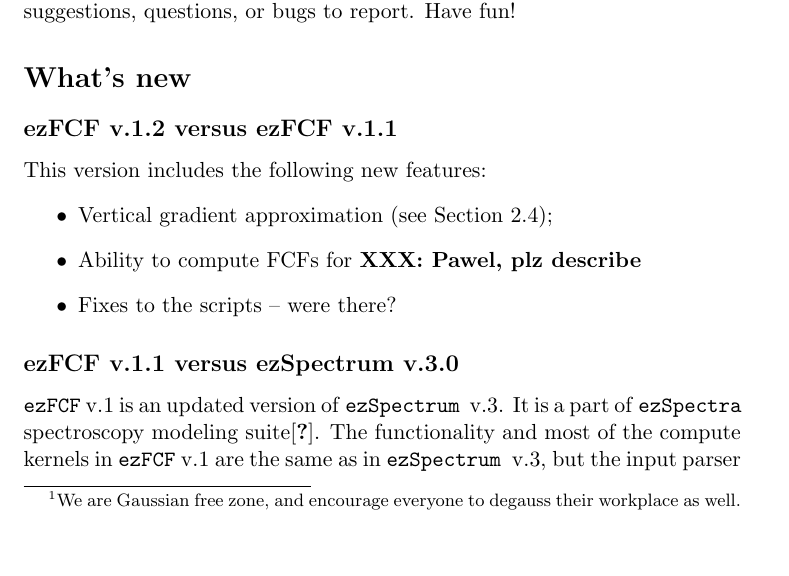
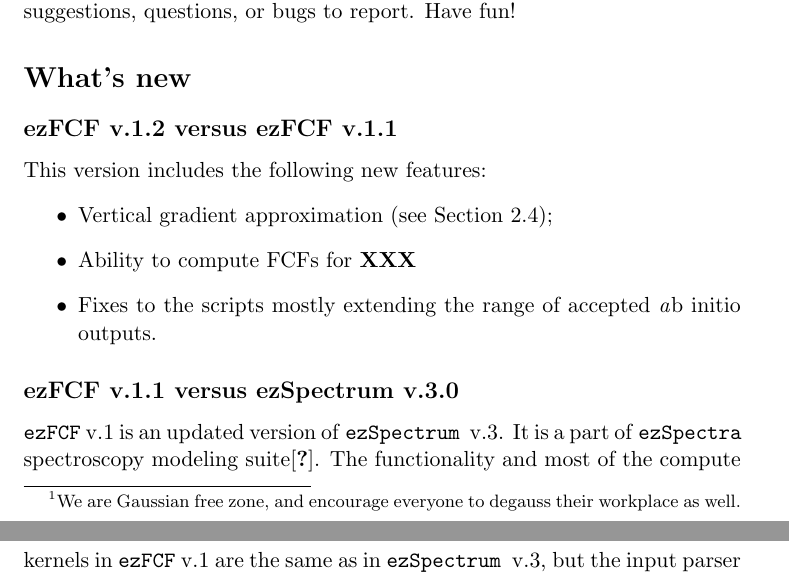
Before and after one commit to the-pawel-wojcik/ezFCF, a LaTeX document (Manual/ezFCF_manual.tex): part of page 5 of 36 before the commit and two parts of pages 5 and 6 of 36 after it, the two joined at a grey line, cut so that both start at the same text, the shorter picture padded with empty space. Compiled offline with pdfLaTeX; a missing bibliography style is replaced by a similar one.

```diff
--- a/Manual/ezFCF_manual.tex
+++ b/Manual/ezFCF_manual.tex
@@ -122,8 +122,8 @@
 This version includes the following new features:
 \begin{itemize}
 \item Vertical gradient approximation (see Section \ref{sec:para:vertical_gradient});
-\item Ability to compute FCFs for {\bf XXX: Pawel, plz describe}
-\item Fixes to the scripts -- were there?
+\item Ability to compute FCFs for {\bf XXX} % TODO: Add samples and references to illustrate new features
+\item Fixes to the scripts mostly extending the range of accepted {\emph ab initio} outputs.
 \end{itemize}
 
 \subsection*{ezFCF v.1.1 versus ezSpectrum v.3.0}
```
Also changed, not shown: Manual/ezFCF_manual.pdf, Samples/vertical_gradient/h2_with_gradient.xml.spectrum_parallel.pdf (deleted), 5 other files.
